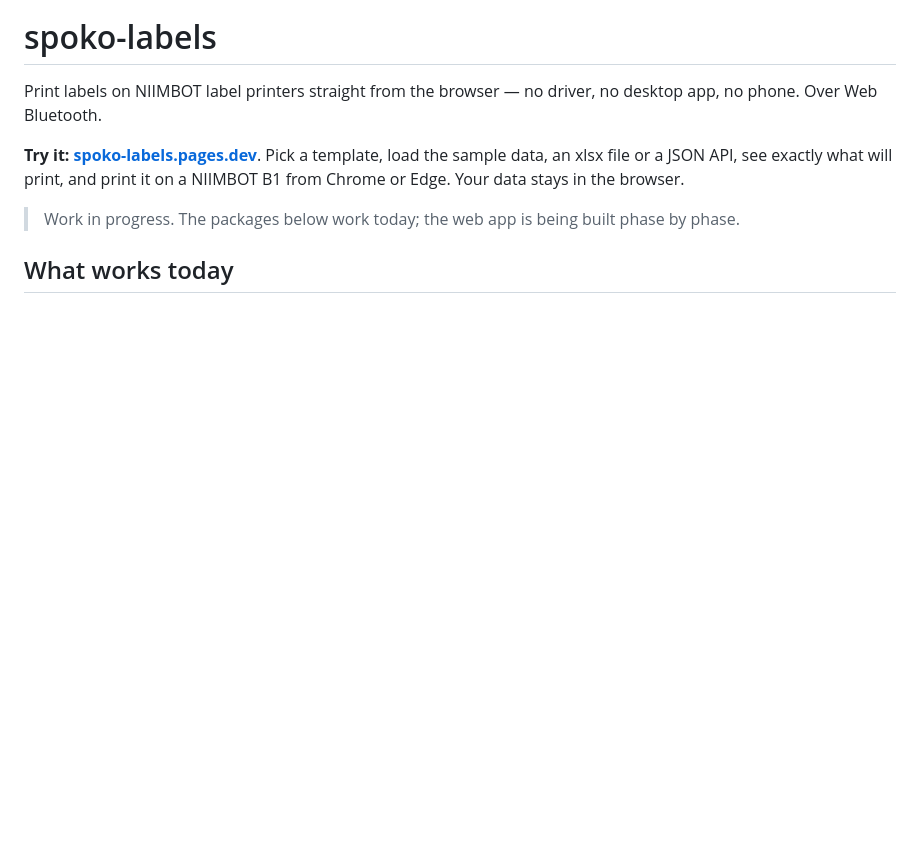
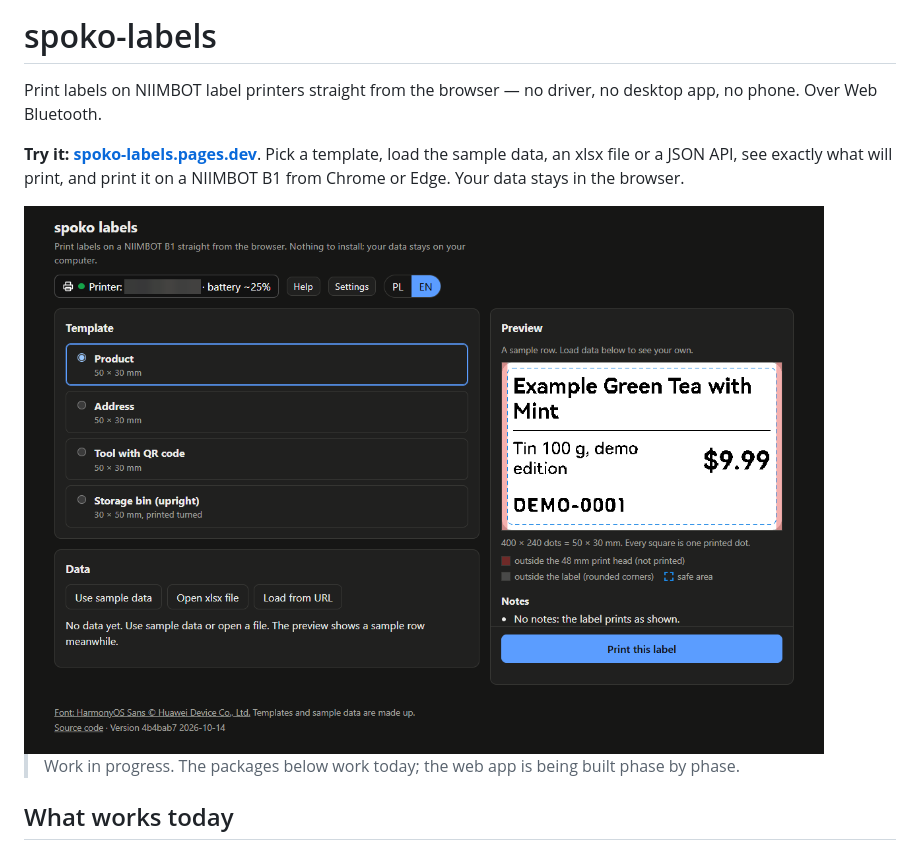
Before and after one commit to spokospace/spoko-labels, a Markdown page: README.md, the part around the change. Drawn GitHub-style; pictures changed too: art/web-app.png (added); blank space fills up the shorter version.

```diff
--- a/README.md
+++ b/README.md
@@ -8,6 +8,8 @@
 Print labels on NIIMBOT label printers straight from the browser — no driver, no desktop app, no phone. Over Web Bluetooth.
 
 **Try it: [spoko-labels.pages.dev](https://spoko-labels.pages.dev)**. Pick a template, load the sample data, an xlsx file or a JSON API, see exactly what will print, and print it on a NIIMBOT B1 from Chrome or Edge. Your data stays in the browser.
+
+<img alt="The spoko labels web app: a connected B1 in the header, the built-in templates, the data sources and an exact preview of a product label with a Print button" src="art/web-app.png" width="800">
 
 > Work in progress. The packages below work today; the web app is being built phase by phase.
 
```
Also changed, not shown: apps/web/README.md (+2 -0 lines).
